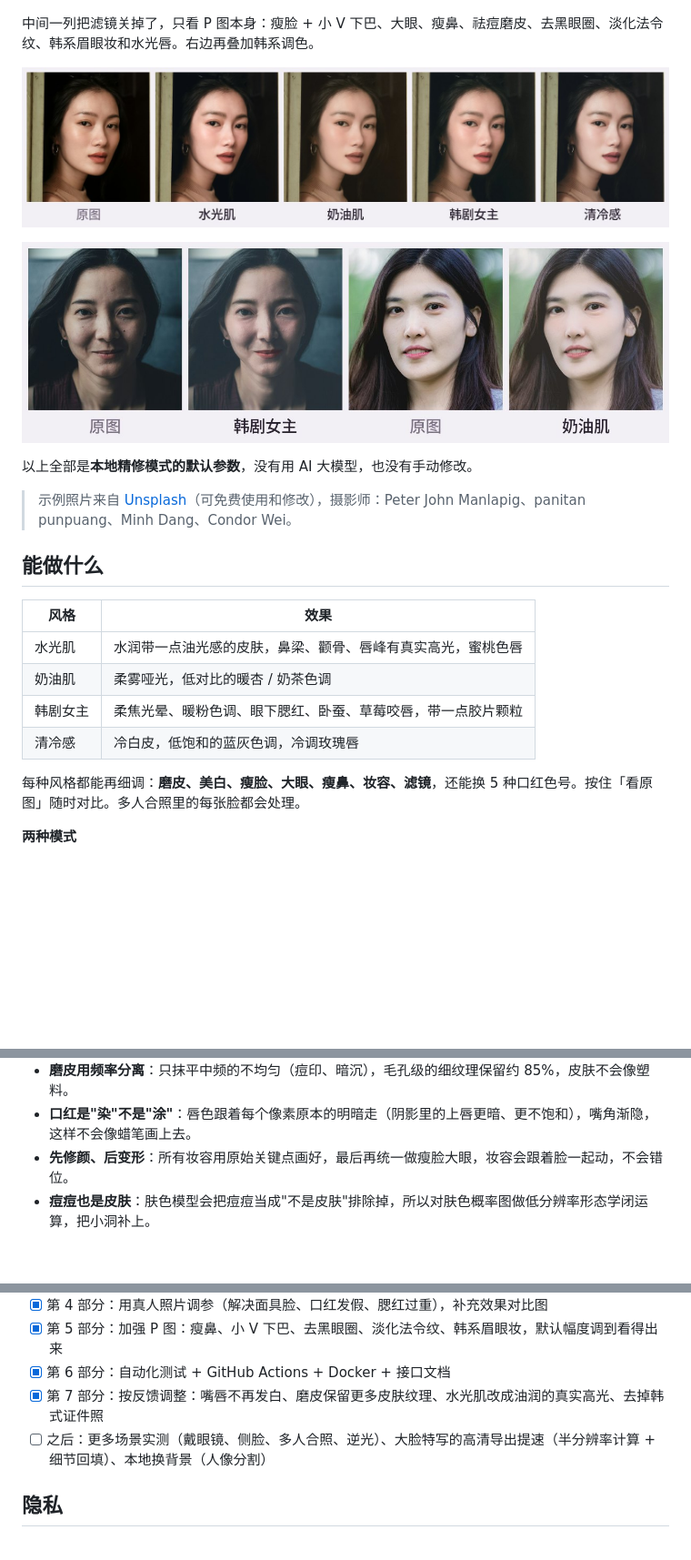
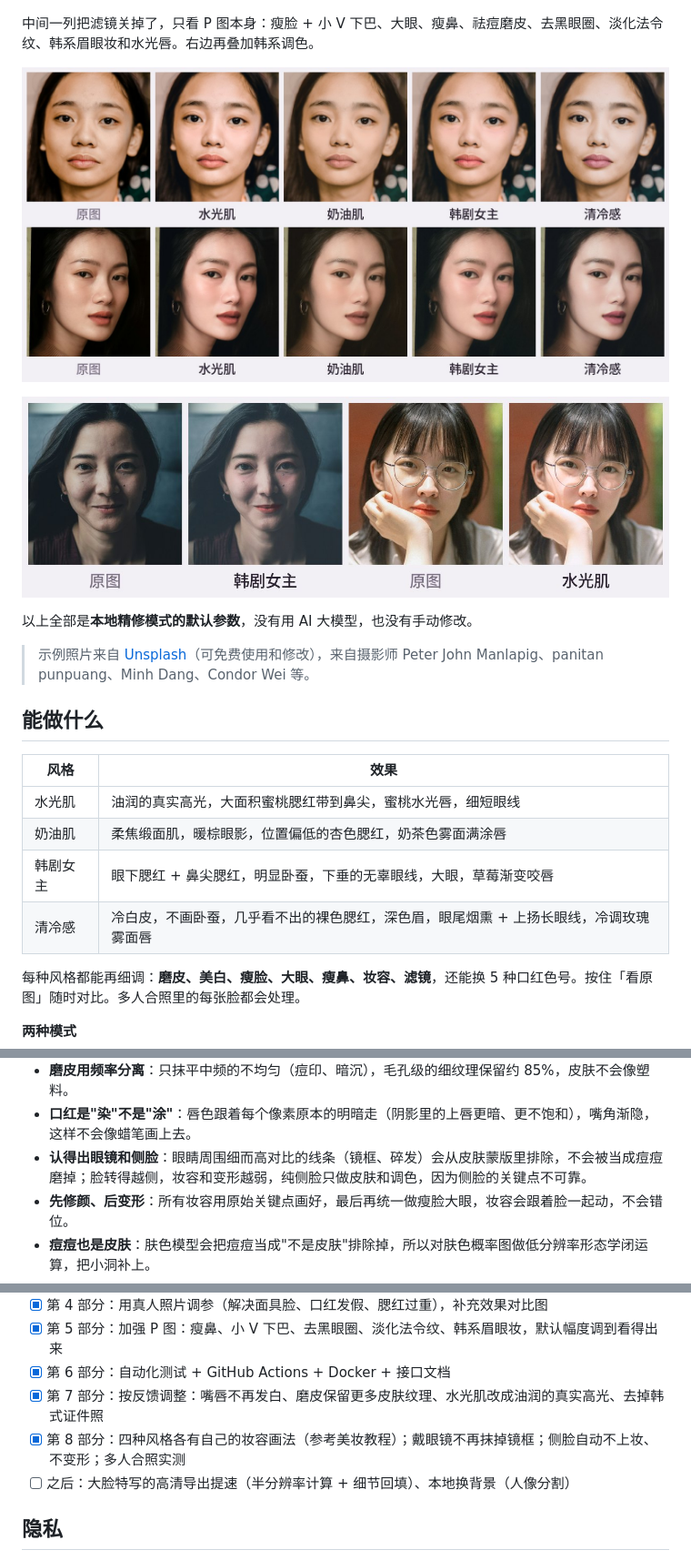
Before and after one commit to mo46-123/ai-picture, a Markdown page: README.md, 3 parts joined by grey strips. Shown at 91% size. Rendered like a GitHub page; pictures changed too: docs/demo/before-after.jpg, docs/demo/styles.jpg; blank space fills up the shorter version.

```diff
--- a/README.md
+++ b/README.md
@@ -18,16 +18,16 @@
 
 以上全部是**本地精修模式的默认参数**，没有用 AI 大模型，也没有手动修改。
 
-> 示例照片来自 [Unsplash](https://unsplash.com/license)（可免费使用和修改），摄影师：Peter John Manlapig、panitan punpuang、Minh Dang、Condor Wei。
+> 示例照片来自 [Unsplash](https://unsplash.com/license)（可免费使用和修改），来自摄影师 Peter John Manlapig、panitan punpuang、Minh Dang、Condor Wei 等。
 
 ## 能做什么
 
 | 风格 | 效果 |
 |------|------|
-| 水光肌 | 水润带一点油光感的皮肤，鼻梁、颧骨、唇峰有真实高光，蜜桃色唇 |
-| 奶油肌 | 柔雾哑光，低对比的暖杏 / 奶茶色调 |
-| 韩剧女主 | 柔焦光晕、暖粉色调、眼下腮红、卧蚕、草莓咬唇，带一点胶片颗粒 |
-| 清冷感 | 冷白皮，低饱和的蓝灰色调，冷调玫瑰唇 |
+| 水光肌 | 油润的真实高光，大面积蜜桃腮红带到鼻尖，蜜桃水光唇，细短眼线 |
+| 奶油肌 | 柔焦缎面肌，暖棕眼影，位置偏低的杏色腮红，奶茶色雾面满涂唇 |
+| 韩剧女主 | 眼下腮红 + 鼻尖腮红，明显卧蚕，下垂的无辜眼线，大眼，草莓渐变咬唇 |
+| 清冷感 | 冷白皮，不画卧蚕，几乎看不出的裸色腮红，深色眉，眼尾烟熏 + 上扬长眼线，冷调玫瑰雾面唇 |
 
 每种风格都能再细调：**磨皮、美白、瘦脸、大眼、瘦鼻、妆容、滤镜**，还能换 5 种口红色号。按住「看原图」随时对比。多人合照里的每张脸都会处理。
 
@@ -97,6 +97,7 @@ docker run -p 8000:8000 --env-file .env seoulglow
 - **水光是"油润"不是"发白"**：先从磨皮前的原图里提取皮肤本来的高光并放大，再在鼻梁、鼻尖、颧骨、唇峰加小而集中的高光点，而不是给整张脸罩一层白雾。
 - **磨皮用频率分离**：只抹平中频的不均匀（痘印、暗沉），毛孔级的细纹理保留约 85%，皮肤不会像塑料。
 - **口红是"染"不是"涂"**：唇色跟着每个像素原本的明暗走（阴影里的上唇更暗、更不饱和），嘴角渐隐，这样不会像蜡笔画上去。
+- **认得出眼镜和侧脸**：眼睛周围细而高对比的线条（镜框、碎发）会从皮肤蒙版里排除，不会被当成痘痘磨掉；脸转得越侧，妆容和变形越弱，纯侧脸只做皮肤和调色，因为侧脸的关键点不可靠。
 - **先修颜、后变形**：所有妆容用原始关键点画好，最后再统一做瘦脸大眼，妆容会跟着脸一起动，不会错位。
 - **痘痘也是皮肤**：肤色模型会把痘痘当成"不是皮肤"排除掉，所以对肤色概率图做低分辨率形态学闭运算，把小洞补上。
 - **快**：小区域效果（唇、眼、牙）只在局部框里计算；调色用 LUT（比逐像素计算快约 4.5 倍）；调节滑块时只传 1280px 预览图（约 0.2–0.6 秒），保存时才处理高清图。
@@ -139,7 +140,8 @@ pytest -q
 - [x] 第 5 部分：加强 P 图：瘦鼻、小 V 下巴、去黑眼圈、淡化法令纹、韩系眉眼妆，默认幅度调到看得出来
 - [x] 第 6 部分：自动化测试 + GitHub Actions + Docker + 接口文档
 - [x] 第 7 部分：按反馈调整：嘴唇不再发白、磨皮保留更多皮肤纹理、水光肌改成油润的真实高光、去掉韩式证件照
-- [ ] 之后：更多场景实测（戴眼镜、侧脸、多人合照、逆光）、大脸特写的高清导出提速（半分辨率计算 + 细节回填）、本地换背景（人像分割）
+- [x] 第 8 部分：四种风格各有自己的妆容画法（参考美妆教程）；戴眼镜不再抹掉镜框；侧脸自动不上妆、不变形；多人合照实测
+- [ ] 之后：大脸特写的高清导出提速（半分辨率计算 + 细节回填）、本地换背景（人像分割）
 
 ## 隐私
 
```
Also changed, not shown: docs/demo/retouch-vs-filter.jpg, 7 other files.
